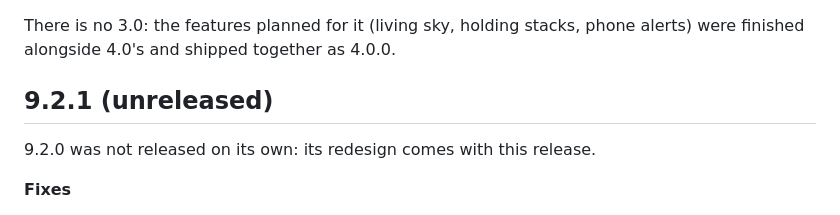
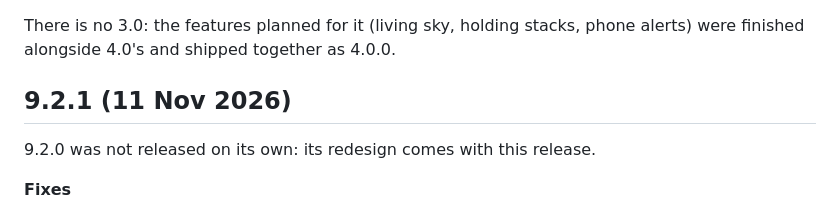
Before and after one commit to SamHoughton/Glideslope, a Markdown page: CHANGELOG.md, the part around the change. Drawn GitHub-style.

Commit message:
9.2.1: changelog date
Co-Authored-By: Claude Opus 5.5 <noreply@anthropic.com>

```diff
--- a/CHANGELOG.md
+++ b/CHANGELOG.md
@@ -7,7 +7,7 @@ web page (`firmware.bin`) keep your settings. Release files are on the
 There is no 3.0: the features planned for it (living sky, holding stacks,
 phone alerts) were finished alongside 4.0's and shipped together as 4.0.0.
 
-## 9.2.1 (unreleased)
+## 9.2.1 (11 Nov 2026)
 
 9.2.0 was not released on its own: its redesign comes with this release.
 
```
